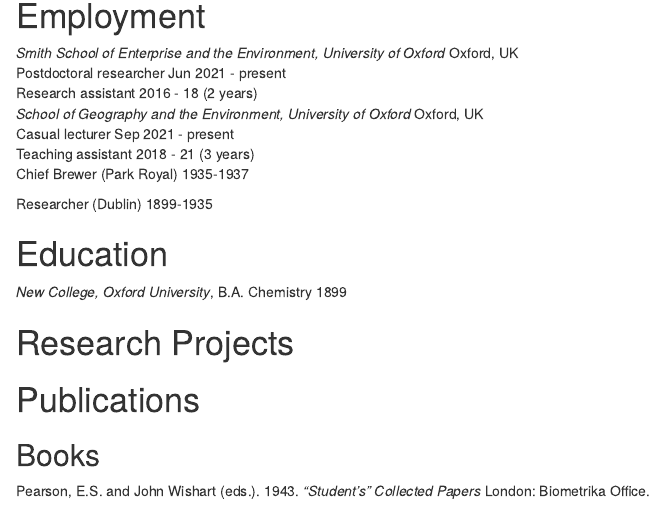
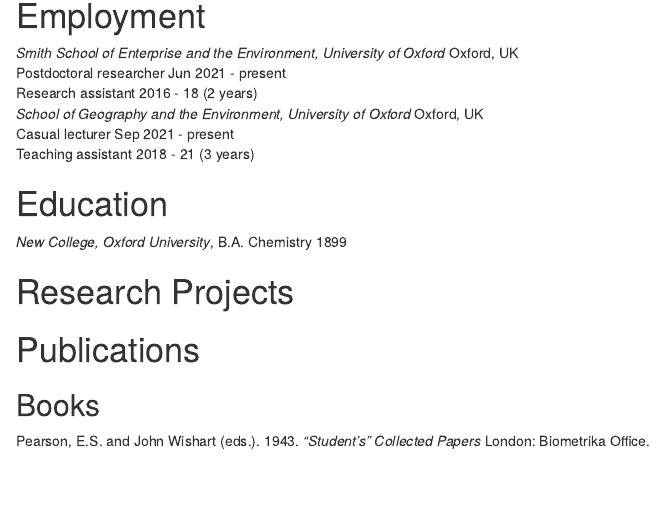
Before and after one commit to saskia-nowicki/My_CV, an R Markdown document (My_cv.Rmd): the page in a window 1100 px wide, from 280 px down. Rendered offline with R 4.5, knitr and Pandoc, with nearby package versions; drawn as R Markdown's standard HTML page in place of the format the file asks for.

Commit message:
before connecting to hub

```diff
--- a/My_cv.Rmd
+++ b/My_cv.Rmd
@@ -40,10 +40,6 @@
 | *School of Geography and the Environment, University of Oxford* \hfill Oxford, UK
 | Casual lecturer \hfill Sep 2021 - present
 | Teaching assistant \hfill 2018 - 21 (3 years)
-
-Chief Brewer (Park Royal) \hfill 1935-1937
-
-Researcher (Dublin) \hfill 1899-1935
 
 # Education
 
```
